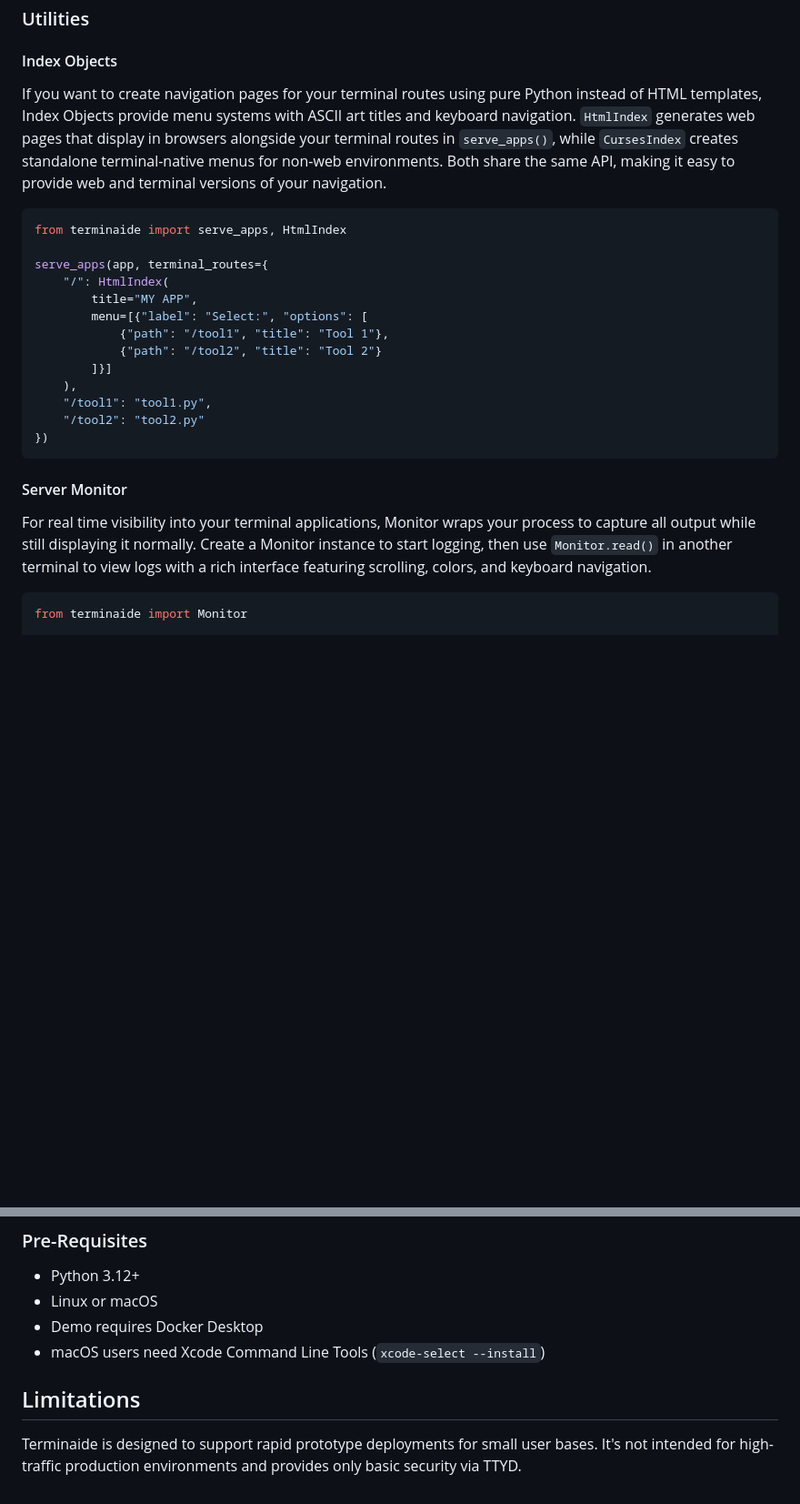
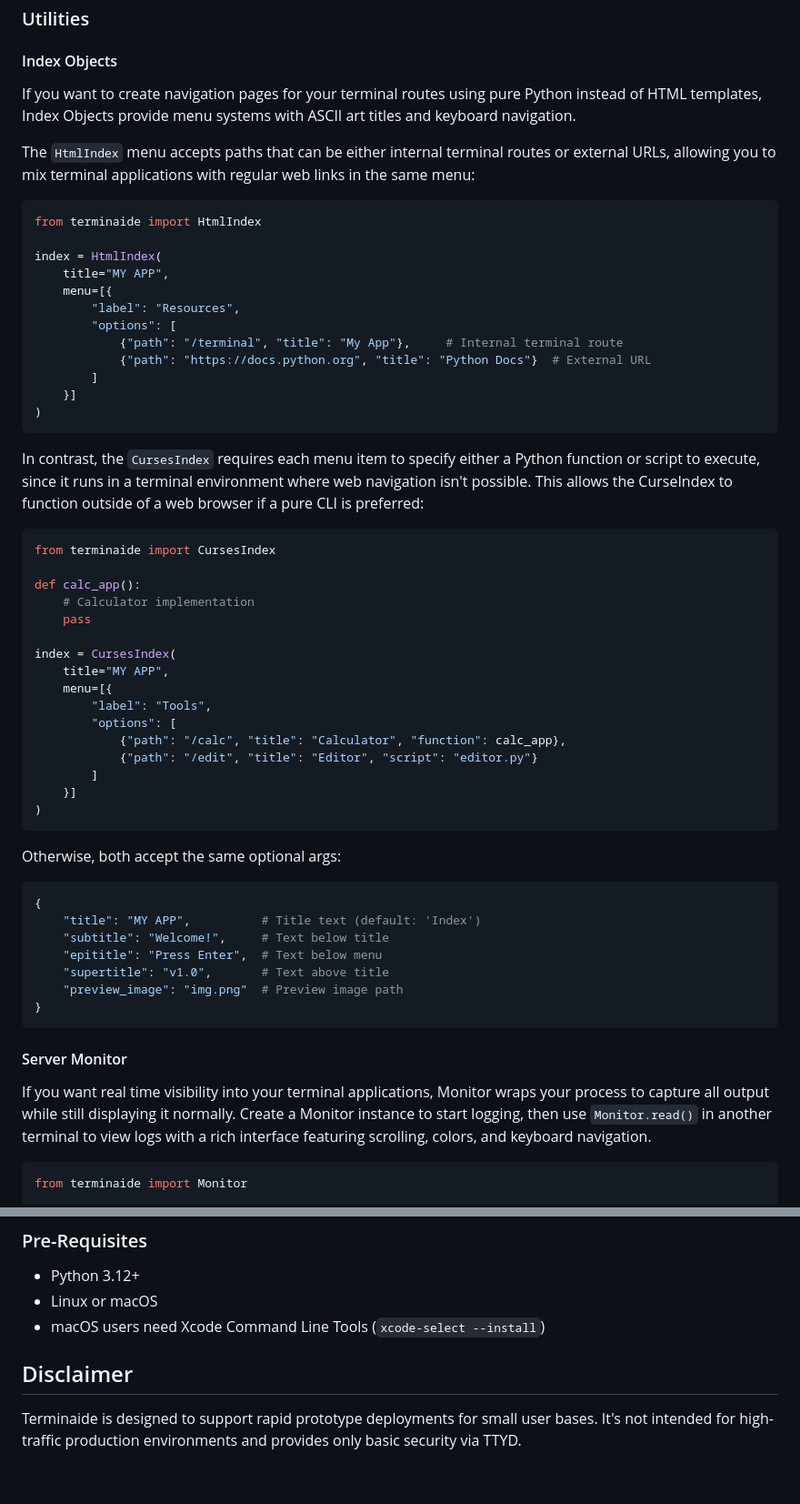
Before and after one commit to basileaw/terminaide, a Markdown page: README.md, 2 parts joined by grey strips. Shown: that part at 91% size. Rendered like a GitHub page; blank space fills up the shorter version.

Commit message:
fix Index Objects

````diff
--- a/README.md
+++ b/README.md
@@ -161,27 +161,60 @@ The Apps Server integrates multiple terminal routes into an existing FastAPI app
 
 #### Index Objects
 
-If you want to create navigation pages for your terminal routes using pure Python instead of HTML templates, Index Objects provide menu systems with ASCII art titles and keyboard navigation. `HtmlIndex` generates web pages that display in browsers alongside your terminal routes in `serve_apps()`, while `CursesIndex` creates standalone terminal-native menus for non-web environments. Both share the same API, making it easy to provide web and terminal versions of your navigation.
+If you want to create navigation pages for your terminal routes using pure Python instead of HTML templates, Index Objects provide menu systems with ASCII art titles and keyboard navigation.
+
+The `HtmlIndex` menu accepts paths that can be either internal terminal routes or external URLs, allowing you to mix terminal applications with regular web links in the same menu:
 
 ```python
-from terminaide import serve_apps, HtmlIndex
+from terminaide import HtmlIndex
 
-serve_apps(app, terminal_routes={
-    "/": HtmlIndex(
-        title="MY APP",
-        menu=[{"label": "Select:", "options": [
-            {"path": "/tool1", "title": "Tool 1"},
-            {"path": "/tool2", "title": "Tool 2"}
-        ]}]
-    ),
-    "/tool1": "tool1.py",
-    "/tool2": "tool2.py"
-})
+index = HtmlIndex(
+    title="MY APP",
+    menu=[{
+        "label": "Resources",
+        "options": [
+            {"path": "/terminal", "title": "My App"},     # Internal terminal route
+            {"path": "https://docs.python.org", "title": "Python Docs"}  # External URL
+        ]
+    }]
+)
+```
+In contrast, the `CursesIndex` requires each menu item to specify either a Python function or script to execute, since it runs in a terminal environment where web navigation isn't possible. This allows the CurseIndex to function outside of a web browser if a pure CLI is preferred:
+
+```python
+from terminaide import CursesIndex
+
+def calc_app():
+    # Calculator implementation
+    pass
+
+index = CursesIndex(
+    title="MY APP",
+    menu=[{
+        "label": "Tools",
+        "options": [
+            {"path": "/calc", "title": "Calculator", "function": calc_app},
+            {"path": "/edit", "title": "Editor", "script": "editor.py"}
+        ]
+    }]
+)
+```
+
+Otherwise, both accept the same optional args:
+
+```python
+{
+    "title": "MY APP",          # Title text (default: 'Index')
+    "subtitle": "Welcome!",     # Text below title
+    "epititle": "Press Enter",  # Text below menu
+    "supertitle": "v1.0",       # Text above title
+    "preview_image": "img.png"  # Preview image path
+}
 ```
 
 #### Server Monitor
 
-For real time visibility into your terminal applications, Monitor wraps your process to capture all output while still displaying it normally. Create a Monitor instance to start logging, then use `Monitor.read()` in another terminal to view logs with a rich interface featuring scrolling, colors, and keyboard navigation.
+If you want real time visibility into your terminal applications, Monitor wraps your process to capture all output while still displaying it normally. Create a Monitor instance to start logging, then use `Monitor.read()` in another terminal to view logs with a rich interface featuring scrolling, colors, and keyboard navigation.
 
 ```python
 from terminaide import Monitor
@@ -232,9 +263,8 @@ make serve container    # Run in Docker container, requires Docker Desktop
 
 - Python 3.12+
 - Linux or macOS
-- Demo requires Docker Desktop
 - macOS users need Xcode Command Line Tools (`xcode-select --install`)
 
-## Limitations
+## Disclaimer
 
 Terminaide is designed to support rapid prototype deployments for small user bases. It's not intended for high-traffic production environments and provides only basic security via TTYD.
````
Also changed, not shown: other parts of README.md (+0 -2 lines).
